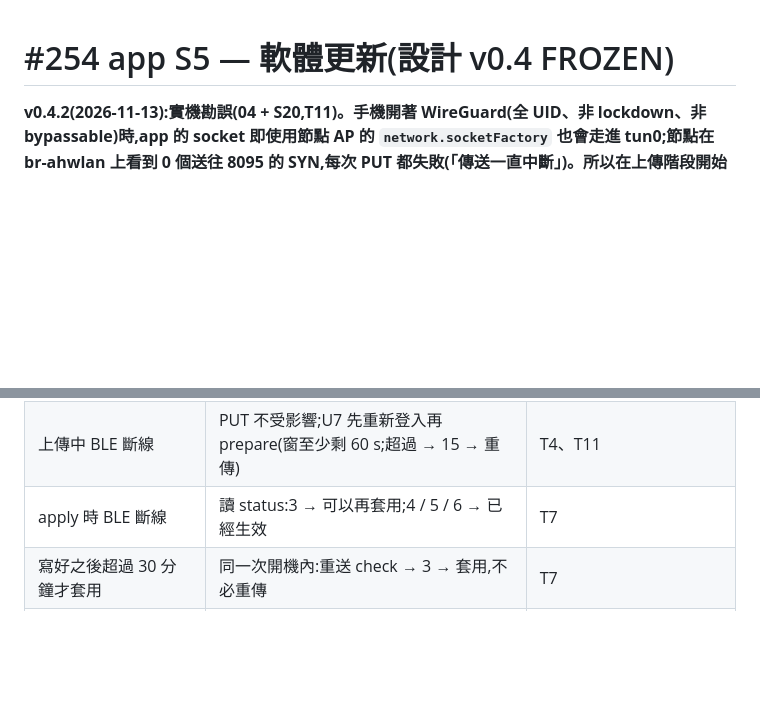
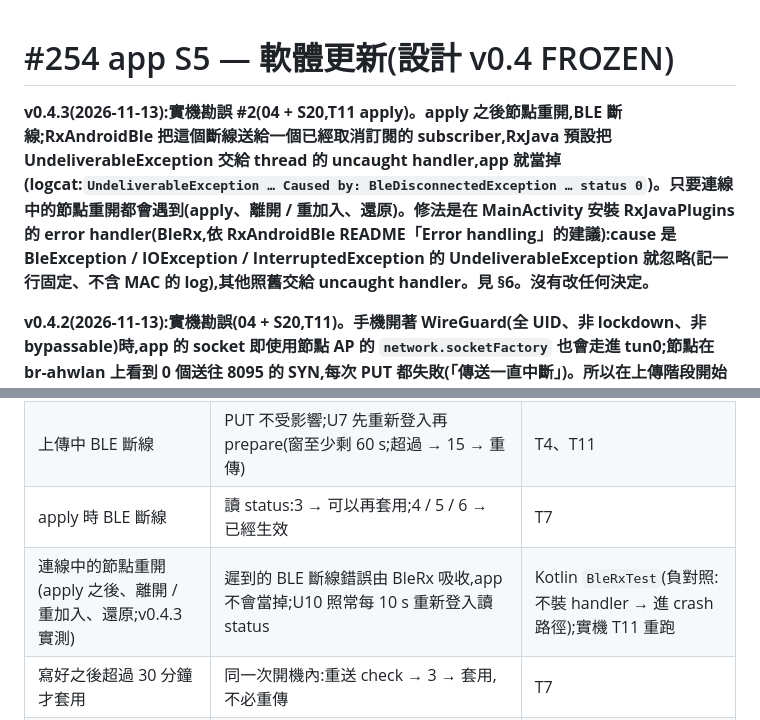
Before and after one commit to winson3QQ/Batman, a Markdown page: docs/design/254-app-update.md, 2 parts joined by grey strips. Drawn GitHub-style; blank space fills up the shorter version.

Commit message:
docs(254): app software update design v0.4.3 — a node reboot while connected must not kill the app (04 + S20 #2)
T11 apply on 04 + S20: the node rebooted, the BLE link dropped, RxAndroidBle delivered the disconnect late
(UndeliverableException <- BleDisconnectedException) and RxJava's default handler killed the process. §6: one row;
the errata line. No decision changes.

Co-Authored-By: Claude Opus 5.5 <noreply@anthropic.com>

```diff
--- a/docs/design/254-app-update.md
+++ b/docs/design/254-app-update.md
@@ -1,4 +1,6 @@
 # #254 app S5 — 軟體更新(設計 v0.4 FROZEN)
+
+**v0.4.3(2026-11-13):實機勘誤 #2(04 + S20,T11 apply)。apply 之後節點重開,BLE 斷線;RxAndroidBle 把這個斷線送給一個已經取消訂閱的 subscriber,RxJava 預設把 UndeliverableException 交給 thread 的 uncaught handler,app 就當掉(logcat:`UndeliverableException … Caused by: BleDisconnectedException … status 0`)。只要連線中的節點重開都會遇到(apply、離開 / 重加入、還原)。修法是在 MainActivity 安裝 RxJavaPlugins 的 error handler(BleRx,依 RxAndroidBle README「Error handling」的建議):cause 是 BleException / IOException / InterruptedException 的 UndeliverableException 就忽略(記一行固定、不含 MAC 的 log),其他照舊交給 uncaught handler。見 §6。沒有改任何決定。**
 
 **v0.4.2(2026-11-13):實機勘誤(04 + S20,T11)。手機開著 WireGuard(全 UID、非 lockdown、非 bypassable)時,app 的 socket 即使用節點 AP 的 `network.socketFactory` 也會走進 tun0;節點在 br-ahwlan 上看到 0 個送往 8095 的 SYN,每次 PUT 都失敗(「傳送一直中斷」)。所以在上傳階段開始前(查 AP、Specifier join 之前)先問 Kotlin 有沒有 VPN 套用在這個 app 上;有的話停下並顯示文字(§4、§6、§7、§11.1)。另外，失敗的 PUT 的 Kotlin 代碼(不是秘密)會顯示在「技術資訊」。沒有改任何決定。**
 
@@ -259,6 +261,7 @@ status 不分擁有者(F18);「我們的」= status key 4 等於我們選的 man
 | 使用者在 U6 按取消 | 中止 socket + `bulk/close`;目前版本不變 | T8、T5 |
 | 上傳中 BLE 斷線 | PUT 不受影響;U7 先重新登入再 prepare(窗至少剩 60 s;超過 → 15 → 重傳) | T4、T11 |
 | apply 時 BLE 斷線 | 讀 status:3 → 可以再套用;4 / 5 / 6 → 已經生效 | T7 |
+| 連線中的節點重開(apply 之後、離開 / 重加入、還原;v0.4.3 實測) | 遲到的 BLE 斷線錯誤由 BleRx 吸收,app 不會當掉;U10 照常每 10 s 重新登入讀 status | Kotlin `BleRxTest`(負對照:不裝 handler → 進 crash 路徑);實機 T11 重跑 |
 | 寫好之後超過 30 分鐘才套用 | 同一次開機內:重送 check → 3 → 套用,不必重傳 | T7 |
 | 上傳中節點重開 / 斷電 | `bulk/open` 回 15,或 BLE 連不上 →「節點還沒回來」→ 回 U2 | T5、T11 |
 | 寫入中節點重開 / 斷電 | 0 + 22;目前版本不變 | T6、T11 |
```
